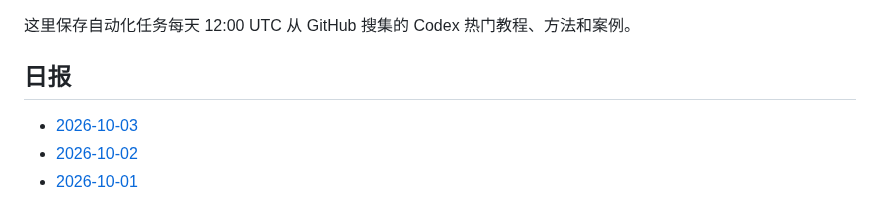
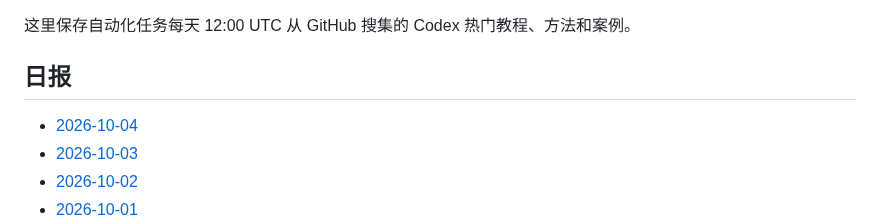
Before and after one commit to thats-ok-apple/test-for-Codex, a Markdown page: codex-github-digest/digests/README.md, the part around the change. GitHub-like rendering.

Commit message:
chore: update codex github digest

```diff
--- a/codex-github-digest/digests/README.md
+++ b/codex-github-digest/digests/README.md
@@ -4,6 +4,7 @@
 
 ## 日报
 
+- [2026-10-04](2026-10-04.md)
 - [2026-10-03](2026-10-03.md)
 - [2026-10-02](2026-10-02.md)
 - [2026-10-01](2026-10-01.md)
```
Also changed, not shown: codex-github-digest/digests/2026-10-04.md (added, +86 -0 lines).
